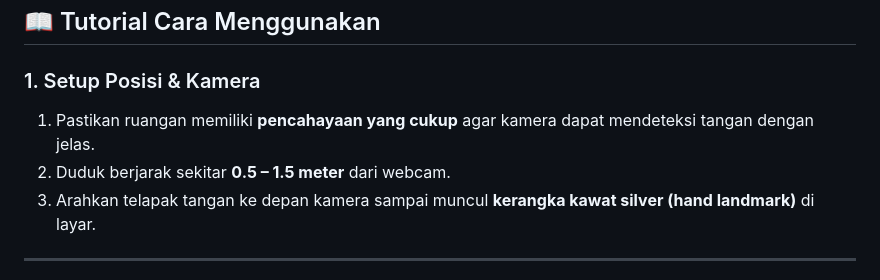
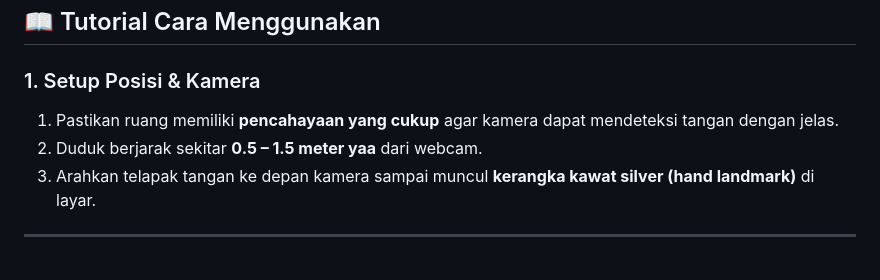
Before and after one commit to CubaFibonacci/canvas_gambar, a Markdown page: README.md, the part around the change. Drawn GitHub-style.

Commit message:
Revise tutorial steps for camera positioning
Update instructions for camera setup in tutorial.

```diff
--- a/README.md
+++ b/README.md
@@ -100,8 +100,8 @@ python main.py
 ## 📖 Tutorial Cara Menggunakan
 
 ### 1. Setup Posisi & Kamera
-1. Pastikan ruangan memiliki **pencahayaan yang cukup** agar kamera dapat mendeteksi tangan dengan jelas.
-2. Duduk berjarak sekitar **0.5 – 1.5 meter** dari webcam.
+1. Pastikan ruang memiliki **pencahayaan yang cukup** agar kamera dapat mendeteksi tangan dengan jelas.
+2. Duduk berjarak sekitar **0.5 – 1.5 meter yaa** dari webcam.
 3. Arahkan telapak tangan ke depan kamera sampai muncul **kerangka kawat silver (hand landmark)** di layar.
 
 ---
```
